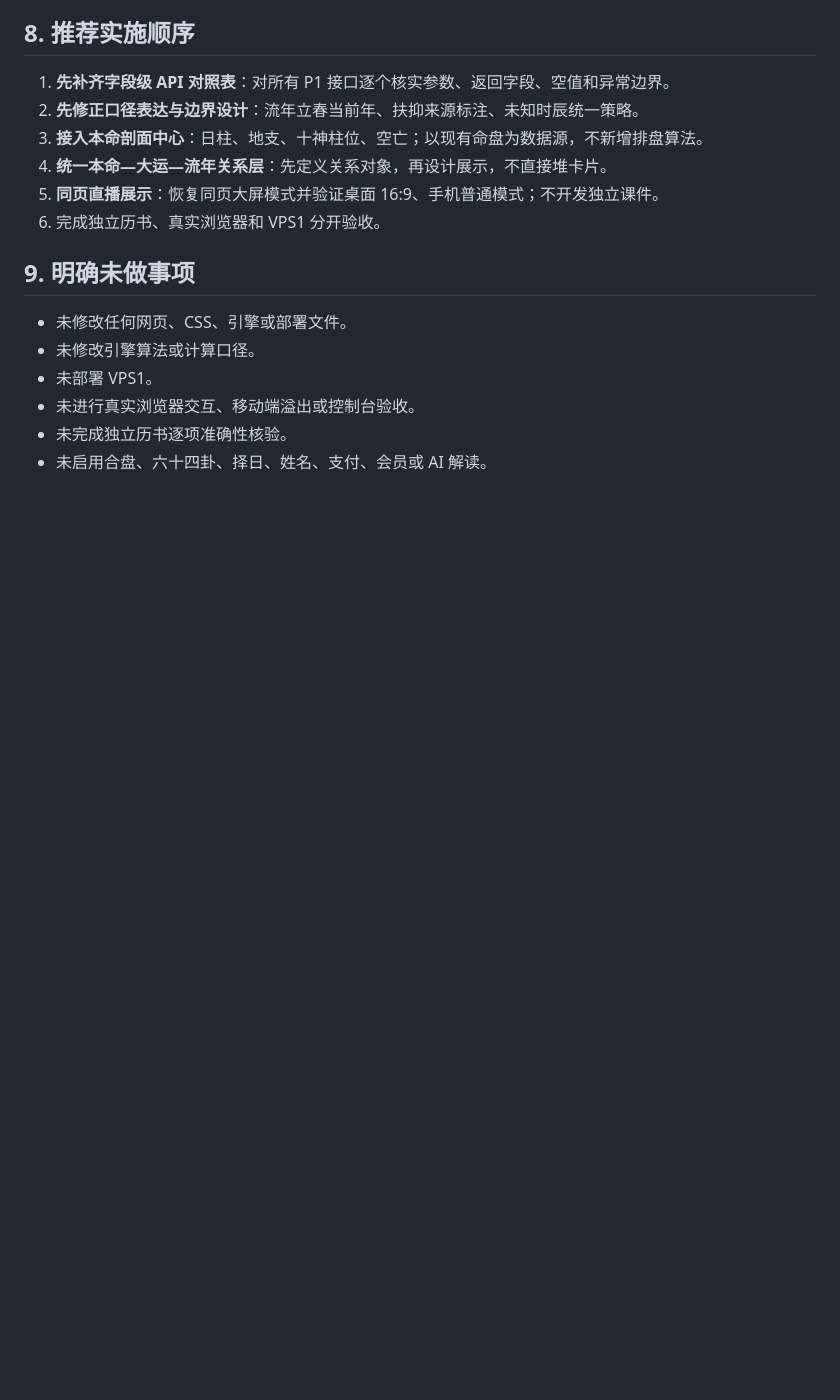
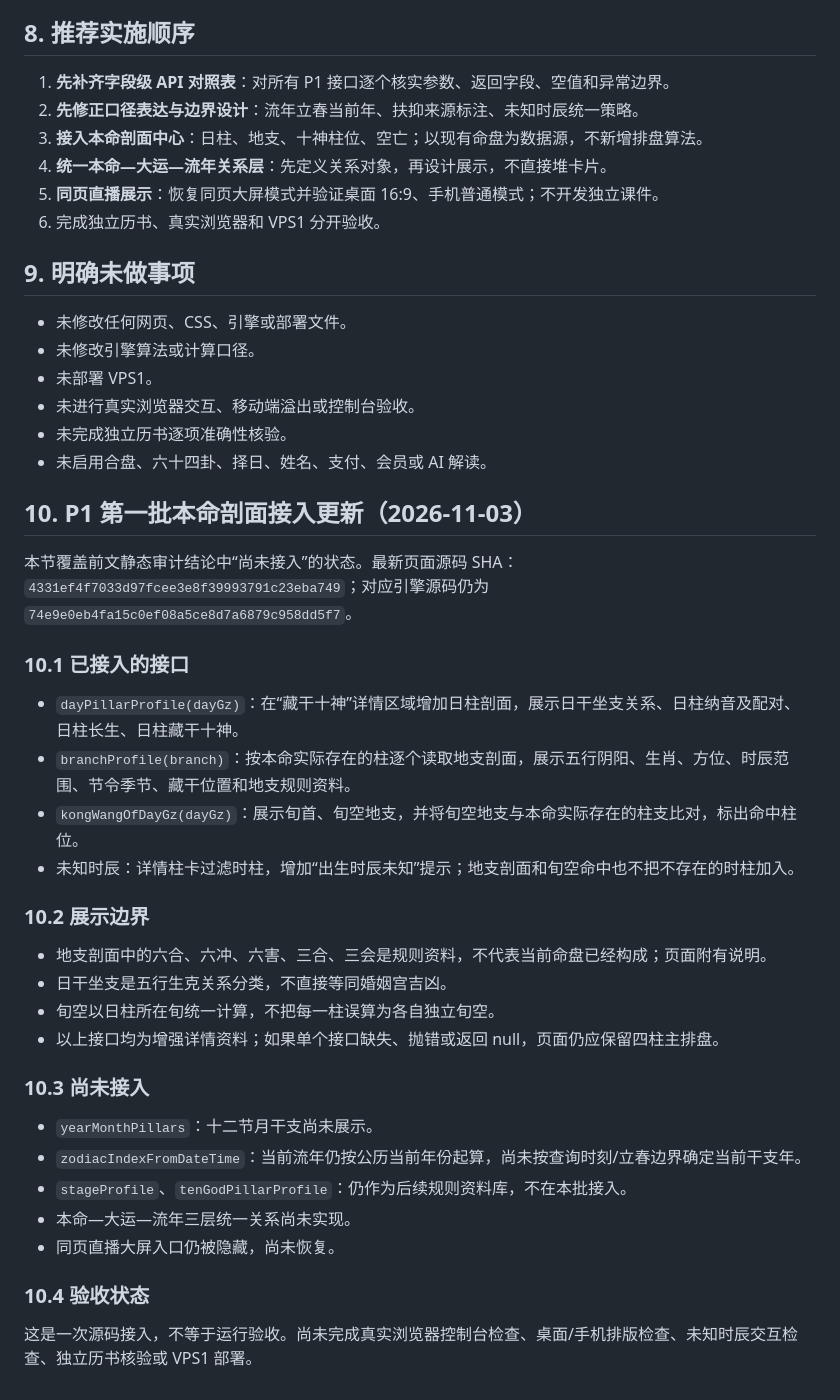
Before and after one commit to bbaa2023/bazi-paipan, a Markdown page: docs/ENGINE_PAGE_MAPPING.md, the part around the change. GitHub-like rendering; blank space fills up the shorter version.

Commit message:
docs: record first natal profile integration

```diff
--- a/docs/ENGINE_PAGE_MAPPING.md
+++ b/docs/ENGINE_PAGE_MAPPING.md
@@ -210,3 +210,34 @@
 - 未进行真实浏览器交互、移动端溢出或控制台验收。
 - 未完成独立历书逐项准确性核验。
 - 未启用合盘、六十四卦、择日、姓名、支付、会员或 AI 解读。
+
+
+## 10. P1 第一批本命剖面接入更新（2026-11-03）
+
+本节覆盖前文静态审计结论中“尚未接入”的状态。最新页面源码 SHA：`4331ef4f7033d97fcee3e8f39993791c23eba749`；对应引擎源码仍为 `74e9e0eb4fa15c0ef08a5ce8d7a6879c958dd5f7`。
+
+### 10.1 已接入的接口
+
+- `dayPillarProfile(dayGz)`：在“藏干十神”详情区域增加日柱剖面，展示日干坐支关系、日柱纳音及配对、日柱长生、日柱藏干十神。
+- `branchProfile(branch)`：按本命实际存在的柱逐个读取地支剖面，展示五行阴阳、生肖、方位、时辰范围、节令季节、藏干位置和地支规则资料。
+- `kongWangOfDayGz(dayGz)`：展示旬首、旬空地支，并将旬空地支与本命实际存在的柱支比对，标出命中柱位。
+- 未知时辰：详情柱卡过滤时柱，增加“出生时辰未知”提示；地支剖面和旬空命中也不把不存在的时柱加入。
+
+### 10.2 展示边界
+
+- 地支剖面中的六合、六冲、六害、三合、三会是规则资料，不代表当前命盘已经构成；页面附有说明。
+- 日干坐支是五行生克关系分类，不直接等同婚姻宫吉凶。
+- 旬空以日柱所在旬统一计算，不把每一柱误算为各自独立旬空。
+- 以上接口均为增强详情资料；如果单个接口缺失、抛错或返回 null，页面仍应保留四柱主排盘。
+
+### 10.3 尚未接入
+
+- `yearMonthPillars`：十二节月干支尚未展示。
+- `zodiacIndexFromDateTime`：当前流年仍按公历当前年份起算，尚未按查询时刻/立春边界确定当前干支年。
+- `stageProfile`、`tenGodPillarProfile`：仍作为后续规则资料库，不在本批接入。
+- 本命—大运—流年三层统一关系尚未实现。
+- 同页直播大屏入口仍被隐藏，尚未恢复。
+
+### 10.4 验收状态
+
+这是一次源码接入，不等于运行验收。尚未完成真实浏览器控制台检查、桌面/手机排版检查、未知时辰交互检查、独立历书核验或 VPS1 部署。
```
